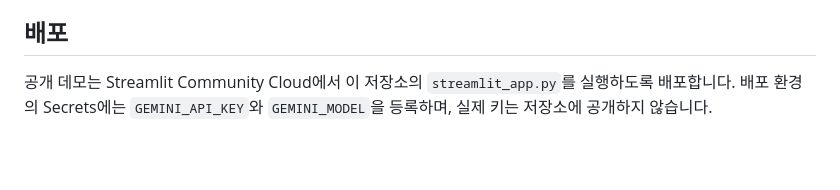
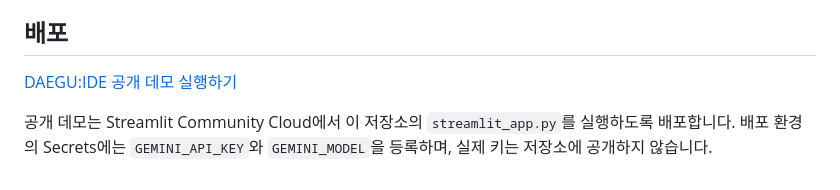
Before and after one commit to Kimmi-song/daeguide-prototype, a Markdown page: README.md, the part around the change. GitHub-like rendering; blank space fills up the shorter version.

Commit message:
Add public Streamlit demo link

```diff
--- a/README.md
+++ b/README.md
@@ -99,4 +99,6 @@ notebooks/
 
 ## 배포
 
+[DAEGU:IDE 공개 데모 실행하기](https://daeguide-prototype.streamlit.app/)
+
 공개 데모는 Streamlit Community Cloud에서 이 저장소의 `streamlit_app.py`를 실행하도록 배포합니다. 배포 환경의 Secrets에는 `GEMINI_API_KEY`와 `GEMINI_MODEL`을 등록하며, 실제 키는 저장소에 공개하지 않습니다.
```
